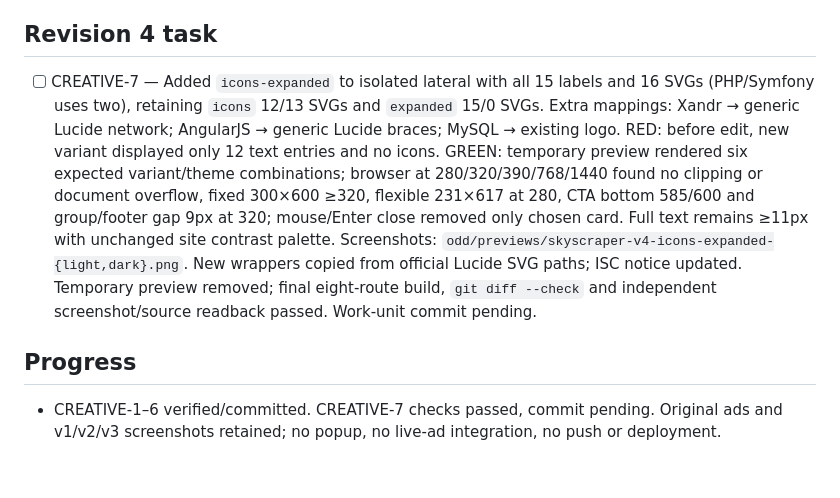
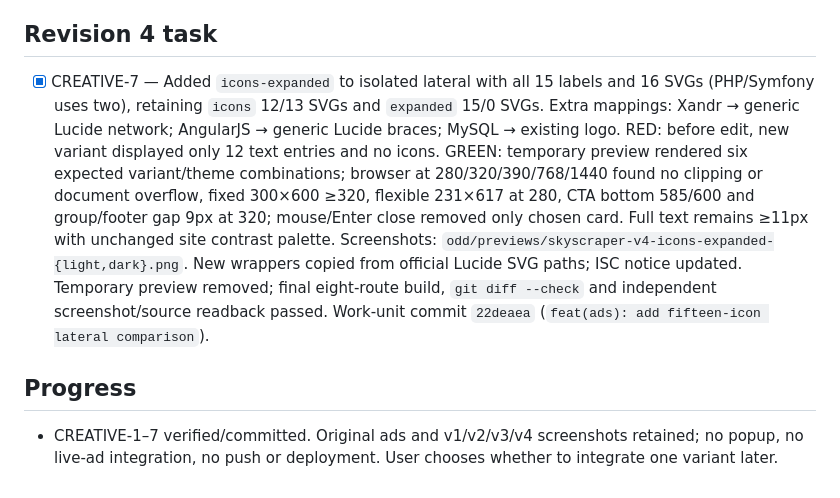
Before and after one commit to tekylo/portfolio-adt, a Markdown page: odd/tasks/ad-creative-pilot.md, the part around the change. GitHub-like rendering.

Commit message:
docs(odd): record fifteen-icon ad evidence

```diff
--- a/odd/tasks/ad-creative-pilot.md
+++ b/odd/tasks/ad-creative-pilot.md
@@ -46,7 +46,7 @@ User asked us to search the Internet and approved using three neutral labeled Lu
 User compared CREATIVE-6 screenshots, prefers icons and requested a third, non-destructive local alternative showing all fifteen technologies with icons. Keep existing `icons` (12) and `expanded` (15 text-only) variants and screenshots intact; add `icons-expanded` (15 with icons). The three extra skills remain CV-backed: Xandr, AngularJS and MySQL. Existing `LogosMysql.astro` depicts MySQL; do not mislabel the modern Angular logo as AngularJS or invent an Xandr logo. Use explicitly labeled generic Lucide `network.svg` for Xandr and `braces.svg` for AngularJS with exact upstream path data, updating the existing ISC source notice. Icons remain decorative; full text labels carry meaning. Do not reduce below 11px technology text or hide CTA to squeeze content; adjust spacing conservatively and validate fixed 300×600, 320px document width, both themes and accessible close. Temporary local preview only, removed before final build; no live placement change or popup.
 
 ## Revision 4 task
-- [ ] CREATIVE-7 — Added `icons-expanded` to isolated lateral with all 15 labels and 16 SVGs (PHP/Symfony uses two), retaining `icons` 12/13 SVGs and `expanded` 15/0 SVGs. Extra mappings: Xandr → generic Lucide network; AngularJS → generic Lucide braces; MySQL → existing logo. RED: before edit, new variant displayed only 12 text entries and no icons. GREEN: temporary preview rendered six expected variant/theme combinations; browser at 280/320/390/768/1440 found no clipping or document overflow, fixed 300×600 ≥320, flexible 231×617 at 280, CTA bottom 585/600 and group/footer gap 9px at 320; mouse/Enter close removed only chosen card. Full text remains ≥11px with unchanged site contrast palette. Screenshots: `odd/previews/skyscraper-v4-icons-expanded-{light,dark}.png`. New wrappers copied from official Lucide SVG paths; ISC notice updated. Temporary preview removed; final eight-route build, `git diff --check` and independent screenshot/source readback passed. Work-unit commit pending.
+- [x] CREATIVE-7 — Added `icons-expanded` to isolated lateral with all 15 labels and 16 SVGs (PHP/Symfony uses two), retaining `icons` 12/13 SVGs and `expanded` 15/0 SVGs. Extra mappings: Xandr → generic Lucide network; AngularJS → generic Lucide braces; MySQL → existing logo. RED: before edit, new variant displayed only 12 text entries and no icons. GREEN: temporary preview rendered six expected variant/theme combinations; browser at 280/320/390/768/1440 found no clipping or document overflow, fixed 300×600 ≥320, flexible 231×617 at 280, CTA bottom 585/600 and group/footer gap 9px at 320; mouse/Enter close removed only chosen card. Full text remains ≥11px with unchanged site contrast palette. Screenshots: `odd/previews/skyscraper-v4-icons-expanded-{light,dark}.png`. New wrappers copied from official Lucide SVG paths; ISC notice updated. Temporary preview removed; final eight-route build, `git diff --check` and independent screenshot/source readback passed. Work-unit commit `22deaea` (`feat(ads): add fifteen-icon lateral comparison`).
 
 ## Progress
-- CREATIVE-1–6 verified/committed. CREATIVE-7 checks passed, commit pending. Original ads and v1/v2/v3 screenshots retained; no popup, no live-ad integration, no push or deployment.
+- CREATIVE-1–7 verified/committed. Original ads and v1/v2/v3/v4 screenshots retained; no popup, no live-ad integration, no push or deployment. User chooses whether to integrate one variant later.
```
